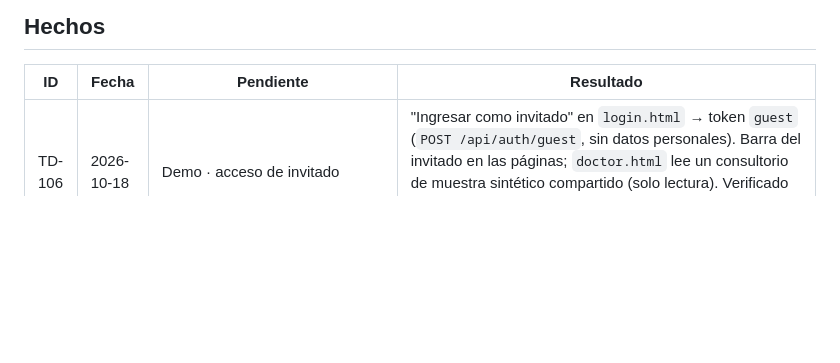
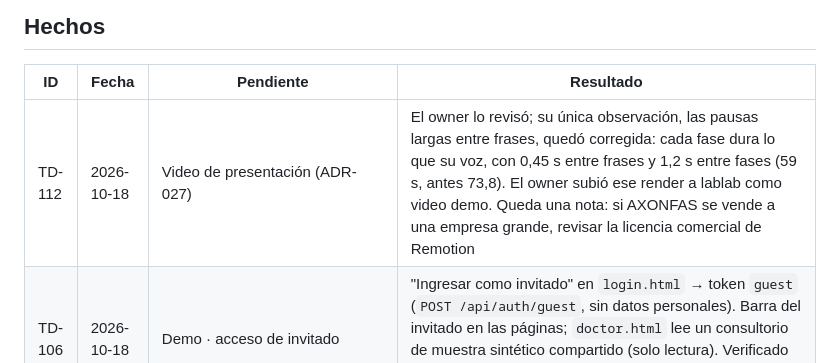
Before and after one commit to JoseFM2808/AXONFAS, a Markdown page: .ai-context/05-tech-debt.md, the part around one of its changes. Drawn GitHub-style; blank space fills up the shorter version.

Commit message:
TD-112 hecho: video revisado y subido a lablab; corrige la ruta del render
Co-Authored-By: Claude Opus 5.5 <noreply@anthropic.com>

```diff
--- a/.ai-context/05-tech-debt.md
+++ b/.ai-context/05-tech-debt.md
@@ -110,6 +109,7 @@ el export FHIR R4 (TD-10) y la nota SOAP con firma (TD-09). TD-95, TD-96, TD-97,
 
 | ID | Fecha | Pendiente | Resultado |
 |---|---|---|---|
+| TD-112 | 2026-10-18 | Video de presentación (ADR-027) | El owner lo revisó; su única observación, las pausas largas entre frases, quedó corregida: cada fase dura lo que su voz, con 0,45 s entre frases y 1,2 s entre fases (59 s, antes 73,8). El owner subió ese render a lablab como video demo. Queda una nota: si AXONFAS se vende a una empresa grande, revisar la licencia comercial de Remotion |
 | TD-106 | 2026-10-18 | Demo · acceso de invitado | "Ingresar como invitado" en `login.html` → token `guest` (`POST /api/auth/guest`, sin datos personales). Barra del invitado en las páginas; `doctor.html` lee un consultorio de muestra sintético compartido (solo lectura). Verificado en el navegador: galería sin triaje, panel de muestra con 3 sesiones (una sin cámara) (ADR-028) |
 | TD-107 | 2026-10-18 | Demo · muro de autenticación diferido | Lo permanente o clínico responde 401 `auth_required`; `auth-wall.js` abre "Crea tu cuenta para seguir" con "Seguir explorando". Sin cuenta, el seguimiento libre es una vista previa de una serie. Verificado en el navegador: "Afiliar paciente" como invitado y el fin de la primera serie abren el muro; axe-core 0 violaciones con el diálogo abierto (ADR-028, I-21) |
 | TD-108 | 2026-10-18 | Demo pública con datos solo para el Administrador | El demo sintético del Prototipo queda abierto (el triaje pasa a la cámara, `AxonTriage.ensure()`); al terminar, `demo-telemetry.js` manda solo números a `demo_run` (casilla visible para no compartir, tope por hora) y el Administrador los ve en "Demo pública (anónima)". Verificado en el navegador: demo sin triaje, resultado en el panel del Administrador, axe-core 0 violaciones. Pendiente: TD-114 (ADR-028) |
```
Also changed, not shown: other parts of .ai-context/05-tech-debt.md (+0 -1 lines).
